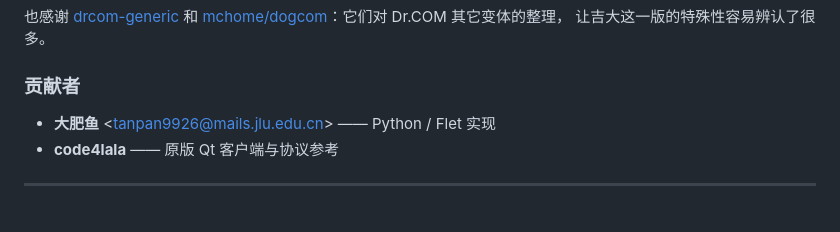
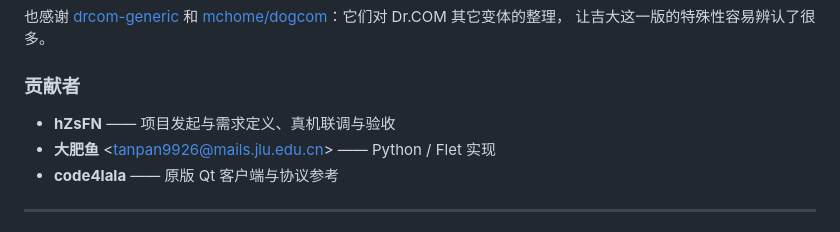
Before and after one commit to hZsFN/jlu-drcom-ng, a Markdown page: README_CN.md, the part around the change. Drawn GitHub-style.

```diff
--- a/README_CN.md
+++ b/README_CN.md
@@ -178,6 +178,7 @@ python build.py --onefile       # 单文件 exe
 
 ### 贡献者
 
+- **hZsFN** —— 项目发起与需求定义、真机联调与验收
 - **大肥鱼** &lt;tanpan9926@mails.jlu.edu.cn&gt; —— Python / Flet 实现
 - **code4lala** —— 原版 Qt 客户端与协议参考
 
```
Also changed, not shown: README.md (+1 -0 lines).
